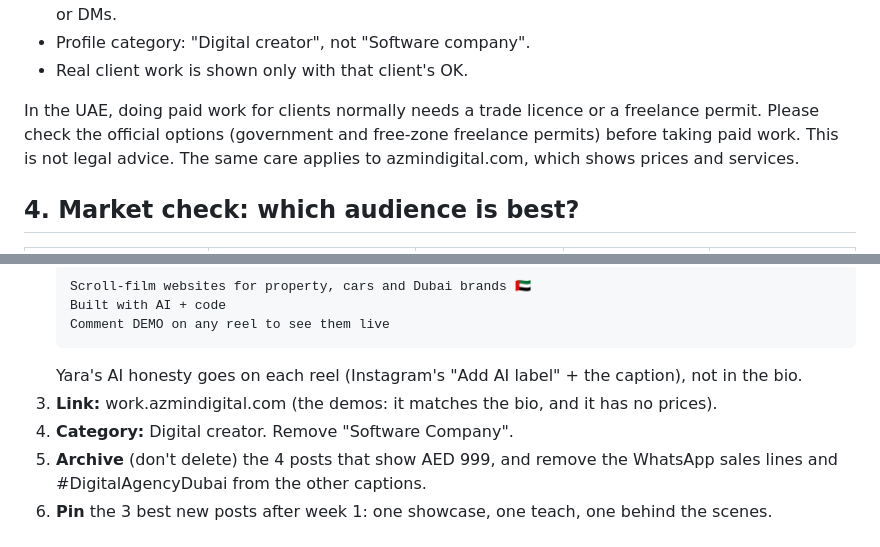
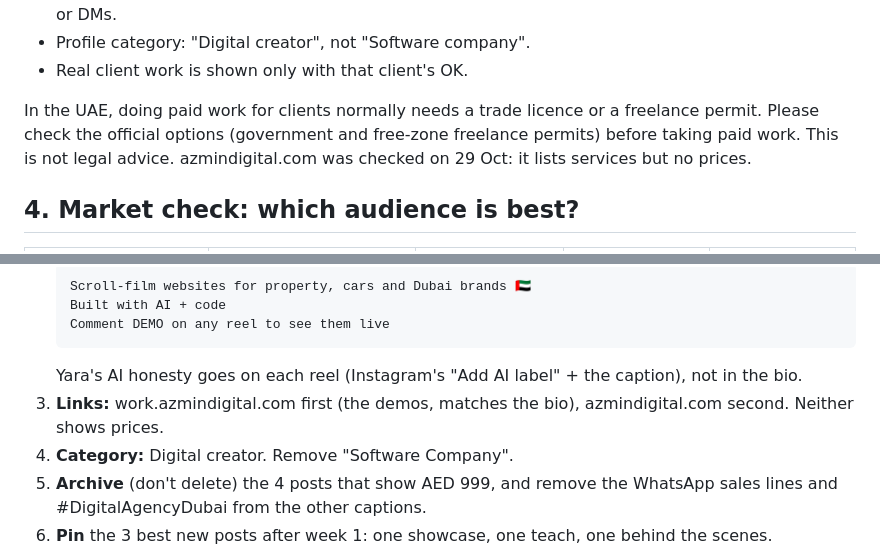
Before and after one commit to Mjabir07/azmin-instagram-growth, a Markdown page: marketing/content/strategy-nov-2026.md, 2 parts joined by grey strips. Rendered like a GitHub page.

````diff
--- a/marketing/content/strategy-nov-2026.md
+++ b/marketing/content/strategy-nov-2026.md
@@ -51,7 +51,7 @@ Jabir is a freelancer and the business is not registered yet. Until it is:
 
 In the UAE, doing paid work for clients normally needs a trade licence or a freelance permit. Please check the
 official options (government and free-zone freelance permits) before taking paid work. This is not legal advice.
-The same care applies to azmindigital.com, which shows prices and services.
+azmindigital.com was checked on 29 Oct: it lists services but no prices.
 
 ## 4. Market check: which audience is best?
 
@@ -131,7 +131,7 @@ Apply these with Claude in Chrome: `marketing/flow/PROFILE-SETUP-INSTRUCTION.md`
    Comment DEMO on any reel to see them live
    ```
    Yara's AI honesty goes on each reel (Instagram's "Add AI label" + the caption), not in the bio.
-3. **Link:** work.azmindigital.com (the demos: it matches the bio, and it has no prices).
+3. **Links:** work.azmindigital.com first (the demos, matches the bio), azmindigital.com second. Neither shows prices.
 4. **Category:** Digital creator. Remove "Software Company".
 5. **Archive** (don't delete) the 4 posts that show AED 999, and remove the WhatsApp sales lines and
    #DigitalAgencyDubai from the other captions.
````
Also changed, not shown: marketing/engage/targets.md (added, +30 -0 lines), marketing/flow/ENGAGE-INSTRUCTION.md (added, +83 -0 lines).
